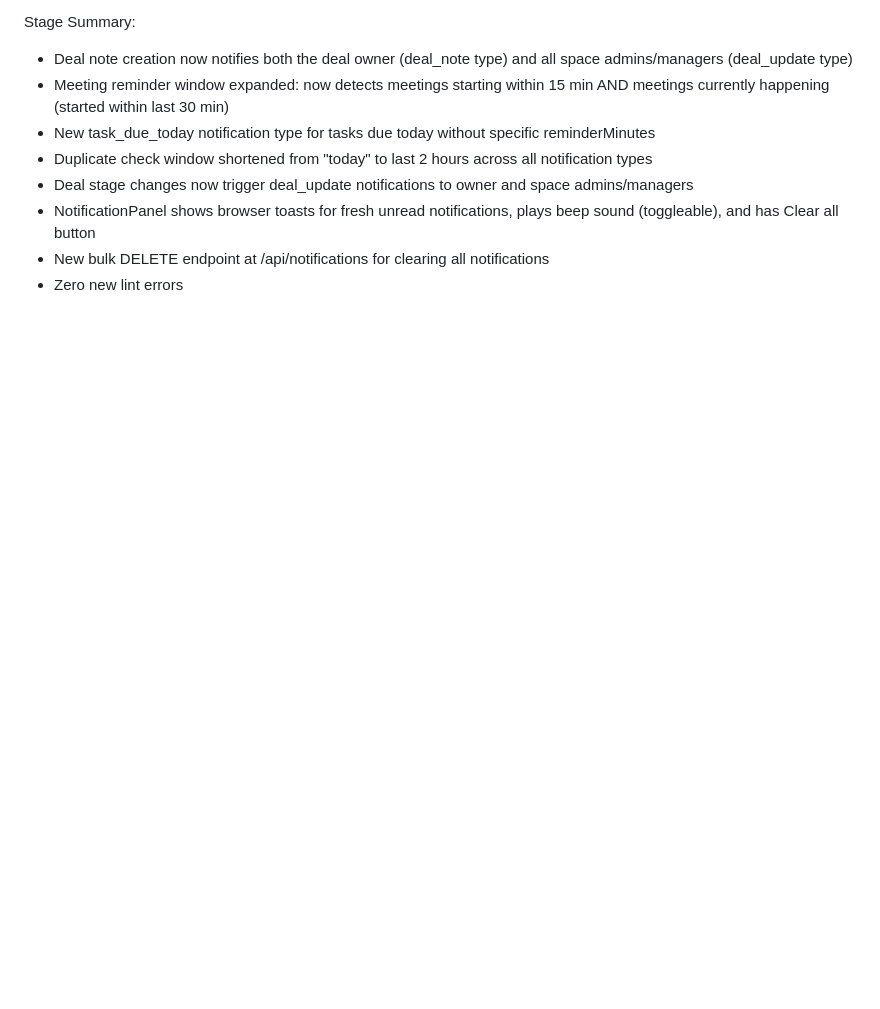
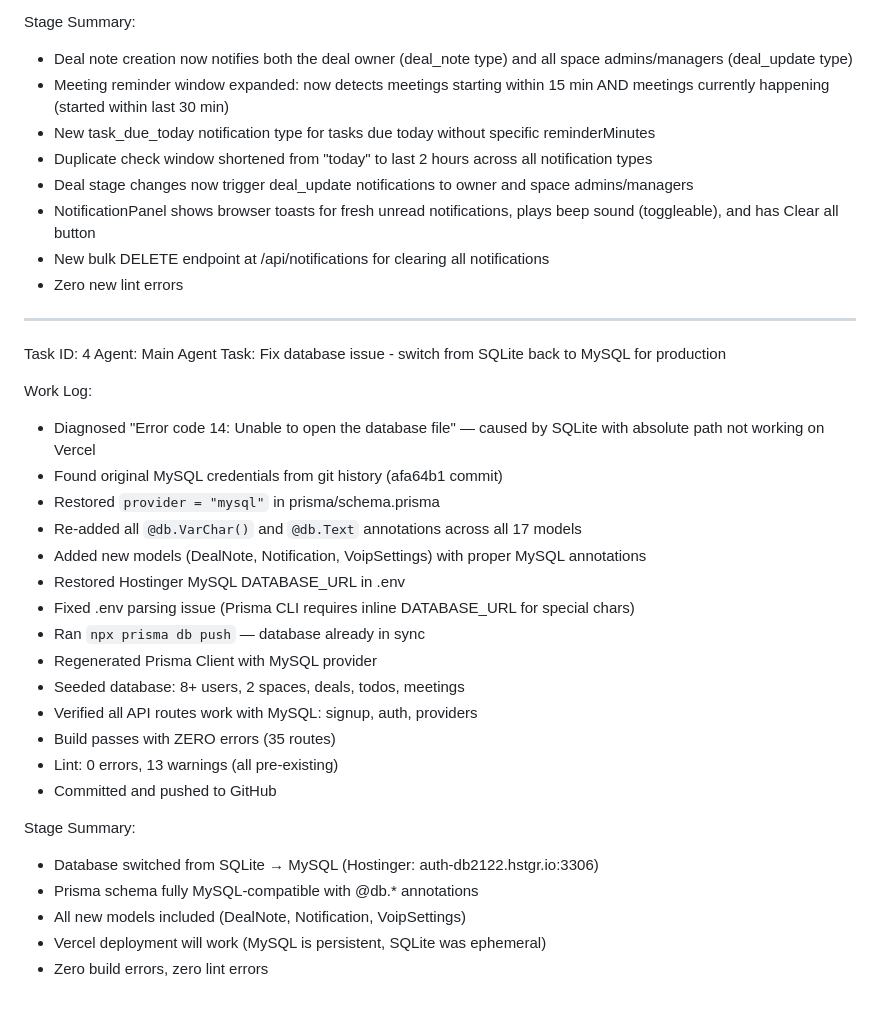
Before and after one commit to Michael-ctrl-eng/Elite_CRM, a Markdown page: worklog.md, the part around the change. GitHub-like rendering; blank space fills up the shorter version.

Commit message:
3660bd6c-65ab-4963-b91d-2fc3b67d80a6

```diff
--- a/worklog.md
+++ b/worklog.md
@@ -216,3 +216,31 @@ Stage Summary:
 - NotificationPanel shows browser toasts for fresh unread notifications, plays beep sound (toggleable), and has Clear all button
 - New bulk DELETE endpoint at /api/notifications for clearing all notifications
 - Zero new lint errors
+
+---
+Task ID: 4
+Agent: Main Agent
+Task: Fix database issue - switch from SQLite back to MySQL for production
+
+Work Log:
+- Diagnosed "Error code 14: Unable to open the database file" — caused by SQLite with absolute path not working on Vercel
+- Found original MySQL credentials from git history (afa64b1 commit)
+- Restored `provider = "mysql"` in prisma/schema.prisma
+- Re-added all `@db.VarChar()` and `@db.Text` annotations across all 17 models
+- Added new models (DealNote, Notification, VoipSettings) with proper MySQL annotations
+- Restored Hostinger MySQL DATABASE_URL in .env
+- Fixed .env parsing issue (Prisma CLI requires inline DATABASE_URL for special chars)
+- Ran `npx prisma db push` — database already in sync
+- Regenerated Prisma Client with MySQL provider
+- Seeded database: 8+ users, 2 spaces, deals, todos, meetings
+- Verified all API routes work with MySQL: signup, auth, providers
+- Build passes with ZERO errors (35 routes)
+- Lint: 0 errors, 13 warnings (all pre-existing)
+- Committed and pushed to GitHub
+
+Stage Summary:
+- Database switched from SQLite → MySQL (Hostinger: auth-db2122.hstgr.io:3306)
+- Prisma schema fully MySQL-compatible with @db.* annotations
+- All new models included (DealNote, Notification, VoipSettings)
+- Vercel deployment will work (MySQL is persistent, SQLite was ephemeral)
+- Zero build errors, zero lint errors
```
